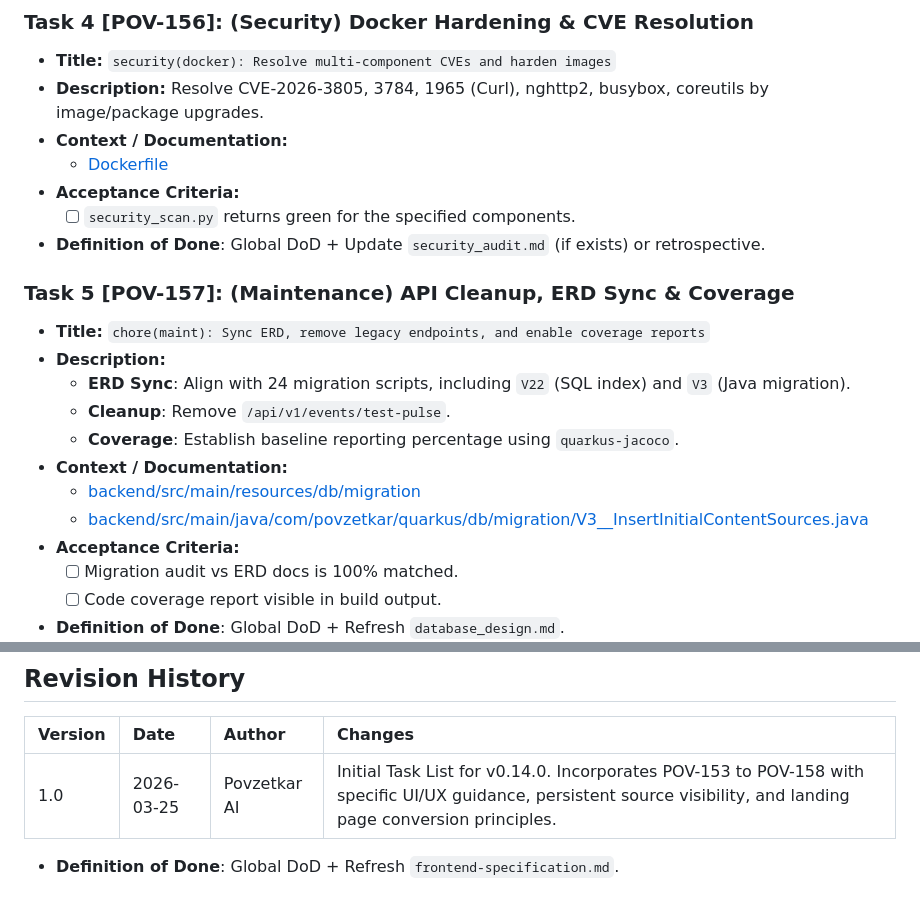
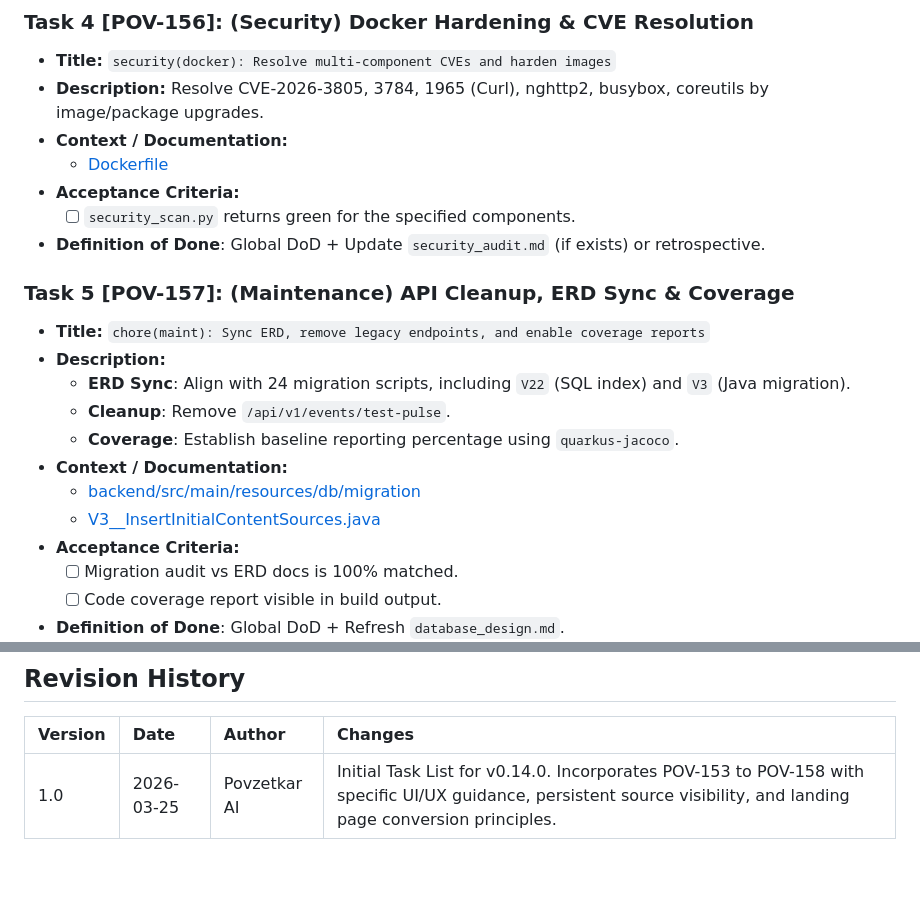
Before and after one commit to sjuresa/povzetkar, a Markdown page: docs/versions/v0.14.0-tasks.md, 2 parts joined by grey strips. GitHub-like rendering; blank space fills up the shorter version.

```diff
--- a/docs/versions/v0.14.0-tasks.md
+++ b/docs/versions/v0.14.0-tasks.md
@@ -102,8 +102,8 @@
   - **Cleanup**: Remove `/api/v1/events/test-pulse`.
   - **Coverage**: Establish baseline reporting percentage using `quarkus-jacoco`.
 - **Context / Documentation:**
-  - [backend/src/main/resources/db/migration](file:///c:/dev/AI/povzetkar/backend/src/main/resources/db/migration)
-  - [backend/src/main/java/com/povzetkar/quarkus/db/migration/V3__InsertInitialContentSources.java](file:///c:/dev/AI/povzetkar/backend/src/main/java/com/povzetkar/quarkus/db/migration/V3__InsertInitialContentSources.java)
+  - [backend/src/main/resources/db/migration](../../backend/src/main/resources/db/migration)
+  - [V3__InsertInitialContentSources.java](../../backend/src/main/java/com/povzetkar/quarkus/db/migration/V3__InsertInitialContentSources.java)
 - **Acceptance Criteria:**
   - [ ] Migration audit vs ERD docs is 100% matched.
   - [ ] Code coverage report visible in build output.
@@ -130,4 +130,3 @@
 | Version | Date       | Author       | Changes                                                                                                                                                             |
 |:--------|:-----------|:-------------|:--------------------------------------------------------------------------------------------------------------------------------------------------------------------|
 | 1.0     | 2026-03-25 | Povzetkar AI | Initial Task List for v0.14.0. Incorporates POV-153 to POV-158 with specific UI/UX guidance, persistent source visibility, and landing page conversion principles. |
-- **Definition of Done**: Global DoD + Refresh `frontend-specification.md`.
```
Also changed, not shown: other parts of docs/versions/v0.14.0-tasks.md (+15 -15 lines), docs/analysis/use_cases.md (+4 -4 lines), docs/versions/v0.14.0-planning-process.md (+2 -2 lines).
